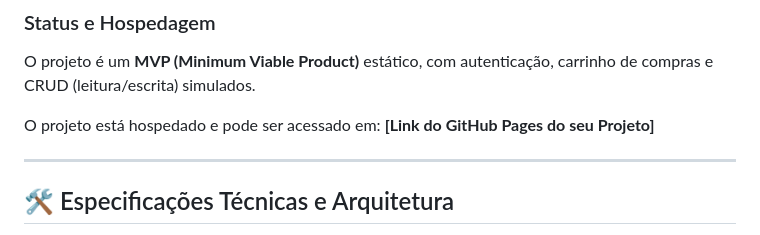
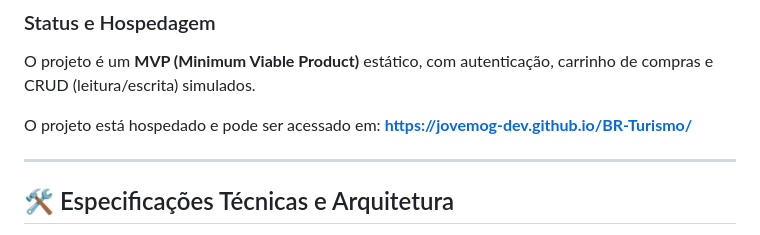
Before and after one commit to jovemOG-Dev/BR-Turismo, a Markdown page: README.md, the part around the change. GitHub-like rendering.

Commit message:
Update GitHub Pages link in README
Updated the project link to the live GitHub Pages site.

```diff
--- a/README.md
+++ b/README.md
@@ -25,7 +25,7 @@ O objetivo principal foi aplicar conceitos de **arquitetura de software web** e
 
 O projeto é um **MVP (Minimum Viable Product)** estático, com autenticação, carrinho de compras e CRUD (leitura/escrita) simulados.
 
-O projeto está hospedado e pode ser acessado em: **[Link do GitHub Pages do seu Projeto]**
+O projeto está hospedado e pode ser acessado em: **https://jovemog-dev.github.io/BR-Turismo/**
 
 ---
 
```
